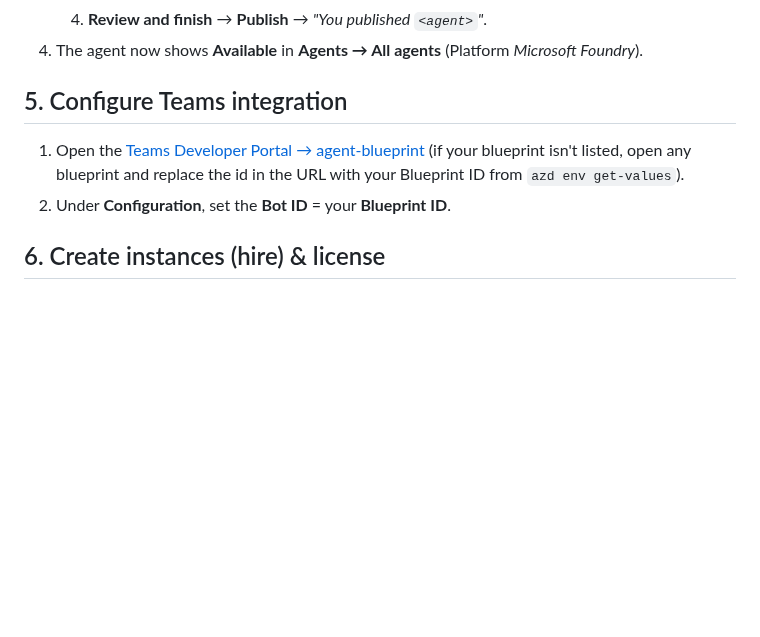
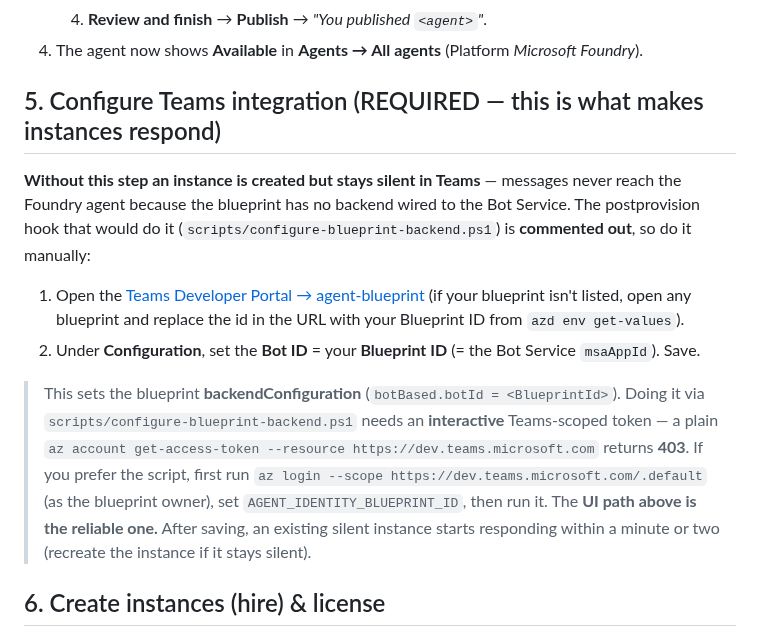
Before and after one commit to stefanpems/a365-lab-toolkit, a Markdown page: docs/setup-MAF-FH-DW.md, the part around the change. GitHub-like rendering; blank space fills up the shorter version.

Commit message:
docs(fh-dw): 5 flag the blueprint backend config as REQUIRED (silent-instance cause) + note the 403 with a plain az token

```diff
--- a/docs/setup-MAF-FH-DW.md
+++ b/docs/setup-MAF-FH-DW.md
@@ -178,12 +178,26 @@ single click.
    4. **Review and finish** → **Publish** → *"You published `<agent>`"*.
 4. The agent now shows **Available** in **Agents → All agents** (Platform *Microsoft Foundry*).
 
-## 5. Configure Teams integration
+## 5. Configure Teams integration (REQUIRED — this is what makes instances respond)
+
+**Without this step an instance is created but stays silent in Teams** — messages never reach the
+Foundry agent because the blueprint has no backend wired to the Bot Service. The postprovision
+hook that would do it (`scripts/configure-blueprint-backend.ps1`) is **commented out**, so do it
+manually:
 
 1. Open the [Teams Developer Portal → agent-blueprint](https://dev.teams.microsoft.com/tools/agent-blueprint)
    (if your blueprint isn't listed, open any blueprint and replace the id in the URL with your
    Blueprint ID from `azd env get-values`).
-2. Under **Configuration**, set the **Bot ID** = your **Blueprint ID**.
+2. Under **Configuration**, set the **Bot ID** = your **Blueprint ID** (= the Bot Service
+   `msaAppId`). Save.
+
+> This sets the blueprint **backendConfiguration** (`botBased.botId = <BlueprintId>`). Doing it via
+> `scripts/configure-blueprint-backend.ps1` needs an **interactive** Teams-scoped token — a plain
+> `az account get-access-token --resource https://dev.teams.microsoft.com` returns **403**. If you
+> prefer the script, first run `az login --scope https://dev.teams.microsoft.com/.default` (as the
+> blueprint owner), set `AGENT_IDENTITY_BLUEPRINT_ID`, then run it. The **UI path above is the
+> reliable one.** After saving, an existing silent instance starts responding within a minute or two
+> (recreate the instance if it stays silent).
 
 ## 6. Create instances (hire) & license
 
```
